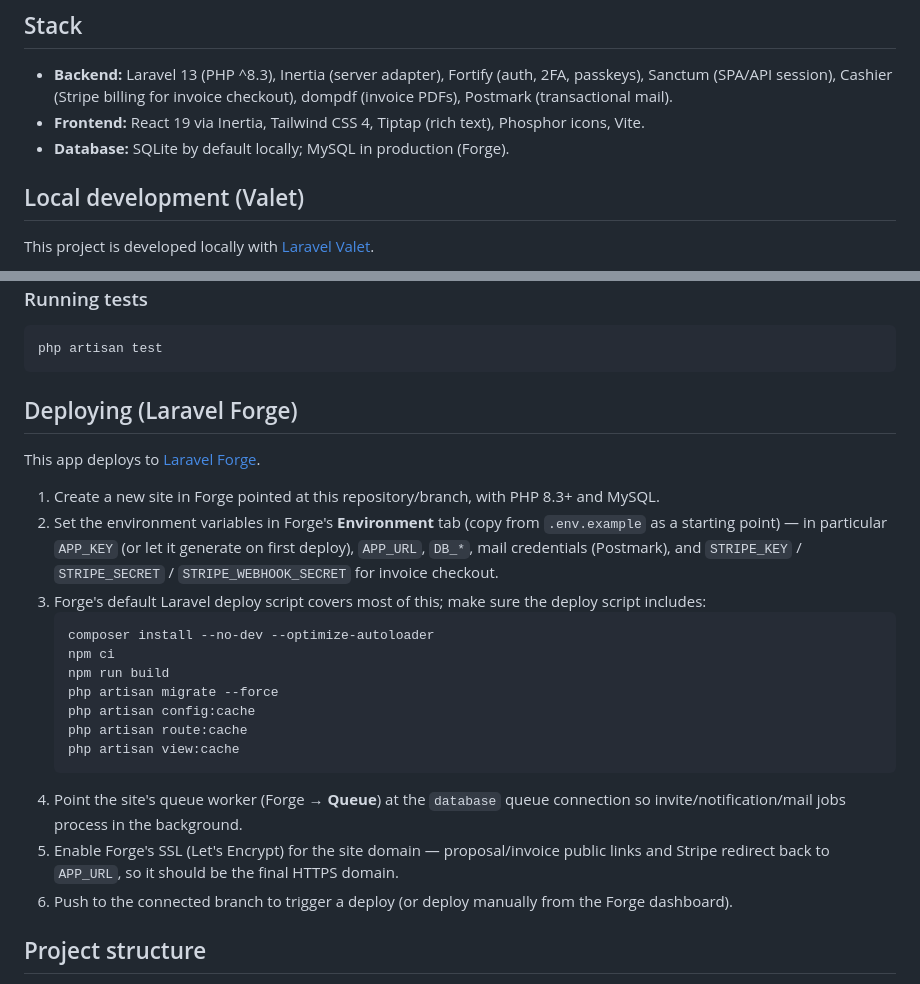
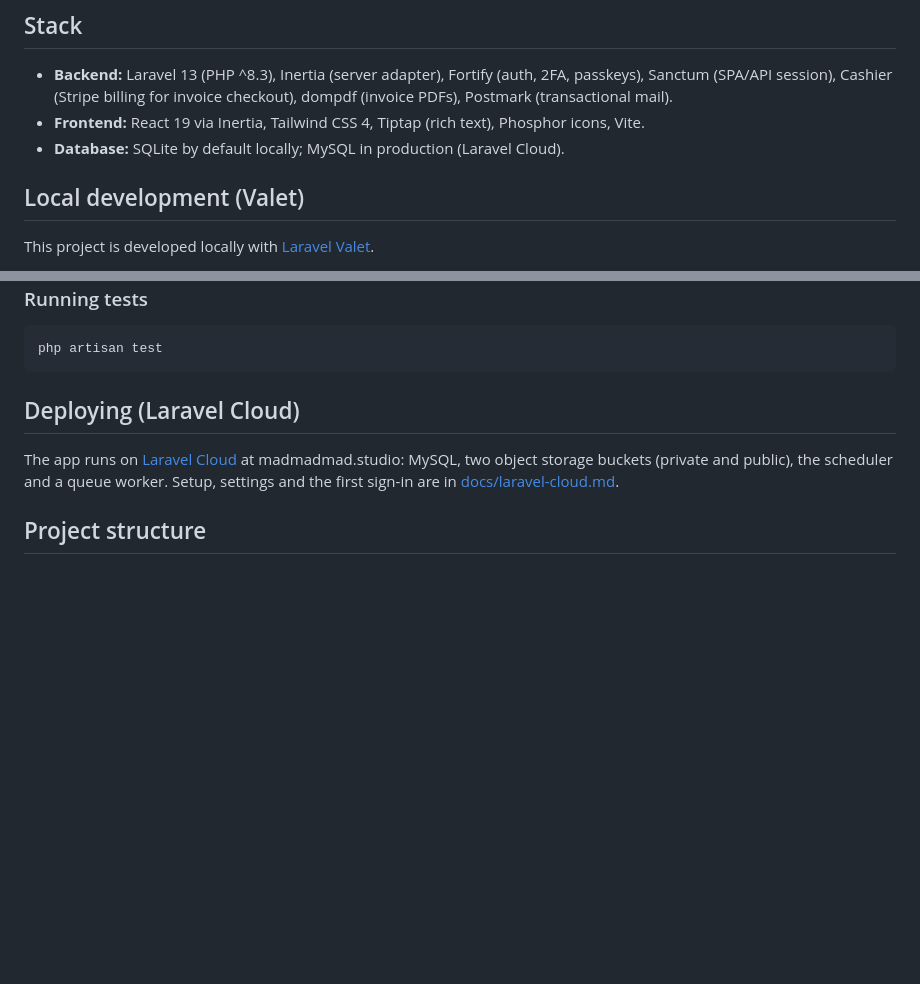
Before and after one commit to madmadmad/studio-pm, a Markdown page: README.md, 2 parts joined by grey strips. Drawn GitHub-style; blank space fills up the shorter version.

Commit message:
Docs: deploying to Laravel Cloud
Co-Authored-By: Claude Opus 5.5 <noreply@anthropic.com>

````diff
--- a/README.md
+++ b/README.md
@@ -34,7 +34,7 @@ Two kinds of users, on two separate auth guards:
   mail).
 - **Frontend:** React 19 via Inertia, Tailwind CSS 4, Tiptap (rich text),
   Phosphor icons, Vite.
-- **Database:** SQLite by default locally; MySQL in production (Forge).
+- **Database:** SQLite by default locally; MySQL in production (Laravel Cloud).
 
 ## Local development (Valet)
 
@@ -95,36 +95,12 @@ grab the links while developing.
 php artisan test
 ```
 
-## Deploying (Laravel Forge)
+## Deploying (Laravel Cloud)
 
-This app deploys to [Laravel Forge](https://forge.laravel.com).
-
-1. Create a new site in Forge pointed at this repository/branch, with PHP
-   8.3+ and MySQL.
-2. Set the environment variables in Forge's **Environment** tab (copy from
-   `.env.example` as a starting point) — in particular `APP_KEY` (or let it
-   generate on first deploy), `APP_URL`, `DB_*`, mail credentials
-   (Postmark), and `STRIPE_KEY` / `STRIPE_SECRET` / `STRIPE_WEBHOOK_SECRET`
-   for invoice checkout.
-3. Forge's default Laravel deploy script covers most of this; make sure
-   the deploy script includes:
-   ```bash
-   composer install --no-dev --optimize-autoloader
-   npm ci
-   npm run build
-   php artisan migrate --force
-   php artisan config:cache
-   php artisan route:cache
-   php artisan view:cache
-   ```
-4. Point the site's queue worker (Forge → **Queue**) at the `database`
-   queue connection so invite/notification/mail jobs process in the
-   background.
-5. Enable Forge's SSL (Let's Encrypt) for the site domain — proposal/invoice
-   public links and Stripe redirect back to `APP_URL`, so it should be the
-   final HTTPS domain.
-6. Push to the connected branch to trigger a deploy (or deploy manually
-   from the Forge dashboard).
+The app runs on [Laravel Cloud](https://cloud.laravel.com) at
+madmadmad.studio: MySQL, two object storage buckets (private and public),
+the scheduler and a queue worker. Setup, settings and the first sign-in are
+in [docs/laravel-cloud.md](docs/laravel-cloud.md).
 
 ## Project structure
 
````
Also changed, not shown: docs/laravel-cloud.md (added, +136 -0 lines).
